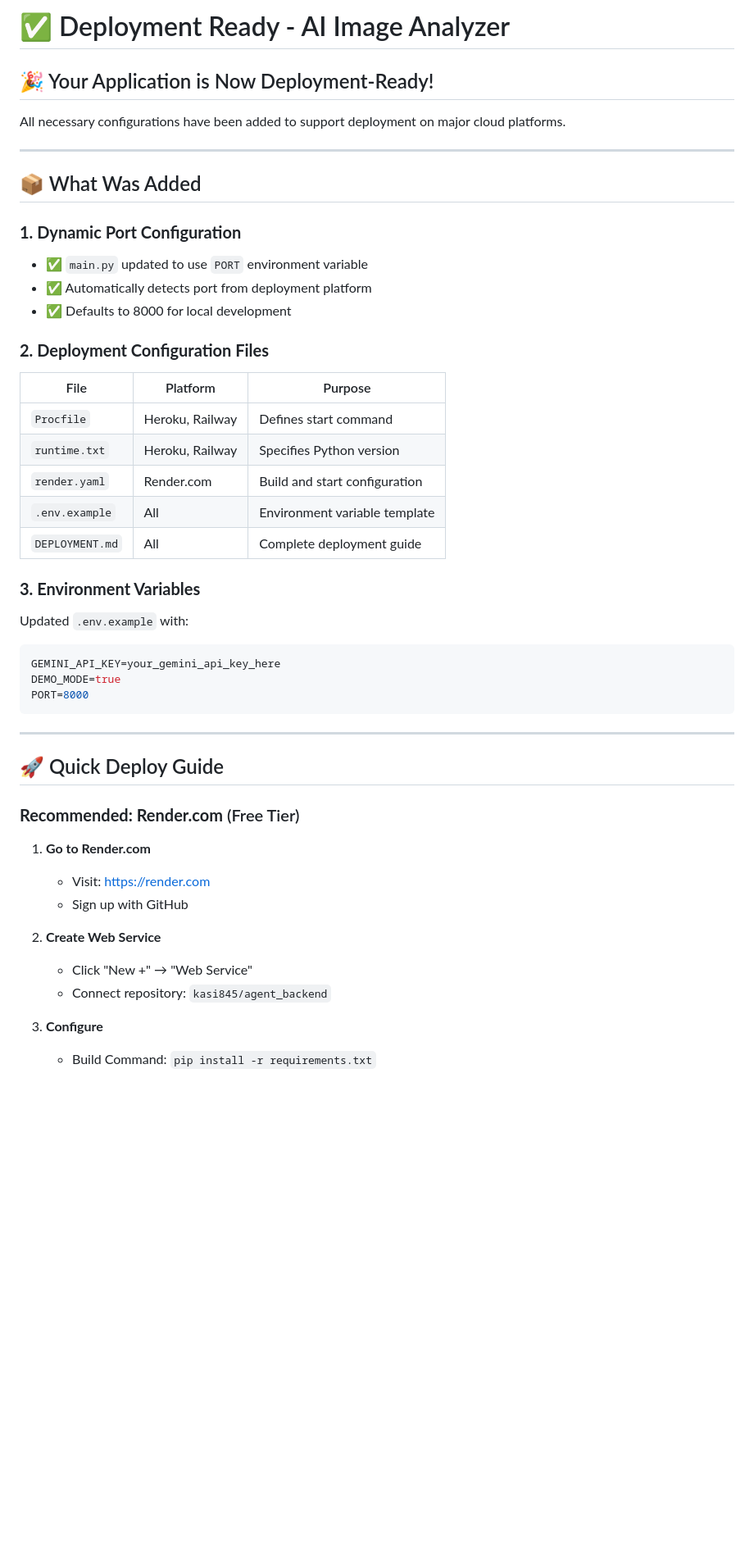
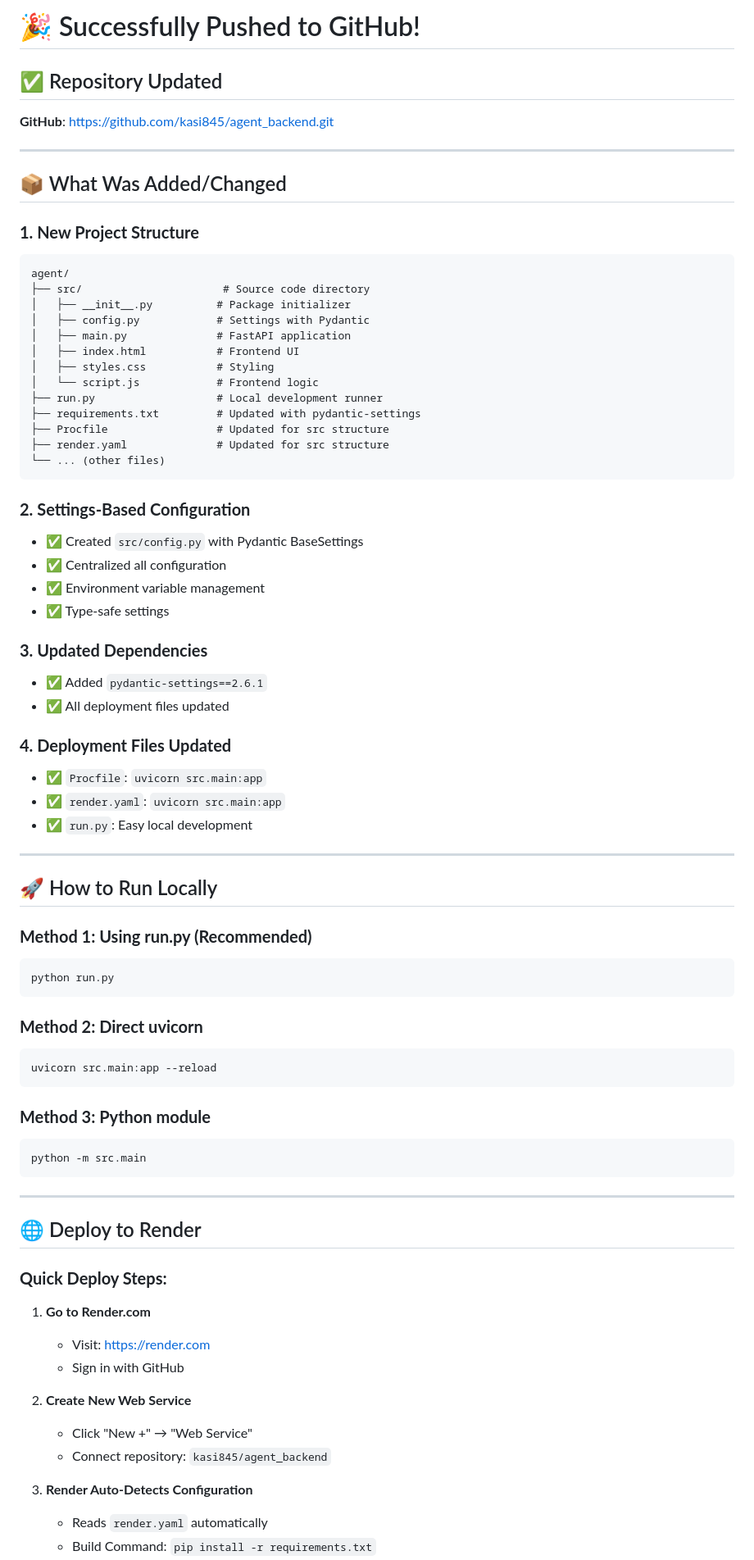
Before and after one commit to kasi845/agent_backend, a Markdown page: DEPLOYMENT_READY.md, the part around the change printed below. Shown: that part at 82% size. GitHub-like rendering; blank space fills up the shorter version.

````diff
--- a/DEPLOYMENT_READY.md
+++ b/DEPLOYMENT_READY.md
@@ -1,50 +1,78 @@
-# ✅ Deployment Ready - AI Image Analyzer
+# 🎉 Successfully Pushed to GitHub!
 
-## 🎉 Your Application is Now Deployment-Ready!
+## ✅ Repository Updated
 
-All necessary configurations have been added to support deployment on major cloud platforms.
+**GitHub**: https://github.com/kasi845/agent_backend.git
 
 ---
 
-## 📦 What Was Added
+## 📦 What Was Added/Changed
 
-### **1. Dynamic Port Configuration**
-- ✅ `main.py` updated to use `PORT` environment variable
-- ✅ Automatically detects port from deployment platform
-- ✅ Defaults to 8000 for local development
+### **1. New Project Structure**
+```
+agent/
+├── src/                      # Source code directory
+│   ├── __init__.py          # Package initializer
+│   ├── config.py            # Settings with Pydantic
+│   ├── main.py              # FastAPI application
+│   ├── index.html           # Frontend UI
+│   ├── styles.css           # Styling
+│   └── script.js            # Frontend logic
+├── run.py                   # Local development runner
+├── requirements.txt         # Updated with pydantic-settings
+├── Procfile                 # Updated for src structure
+├── render.yaml              # Updated for src structure
+└── ... (other files)
+```
 
-### **2. Deployment Configuration Files**
+### **2. Settings-Based Configuration**
+- ✅ Created `src/config.py` with Pydantic BaseSettings
+- ✅ Centralized all configuration
+- ✅ Environment variable management
+- ✅ Type-safe settings
 
-| File | Platform | Purpose |
-|------|----------|---------|
-| `Procfile` | Heroku, Railway | Defines start command |
-| `runtime.txt` | Heroku, Railway | Specifies Python version |
-| `render.yaml` | Render.com | Build and start configuration |
-| `.env.example` | All | Environment variable template |
-| `DEPLOYMENT.md` | All | Complete deployment guide |
+### **3. Updated Dependencies**
+- ✅ Added `pydantic-settings==2.6.1`
+- ✅ All deployment files updated
 
-### **3. Environment Variables**
+### **4. Deployment Files Updated**
+- ✅ `Procfile`: `uvicorn src.main:app`
+- ✅ `render.yaml`: `uvicorn src.main:app`
+- ✅ `run.py`: Easy local development
 
-Updated `.env.example` with:
-```env
-GEMINI_API_KEY=your_gemini_api_key_here
-DEMO_MODE=true
-PORT=8000
+---
+
+## 🚀 How to Run Locally
+
+### **Method 1: Using run.py (Recommended)**
+```bash
+python run.py
+```
+
+### **Method 2: Direct uvicorn**
+```bash
+uvicorn src.main:app --reload
+```
+
+### **Method 3: Python module**
+```bash
+python -m src.main
 ```
 
 ---
 
-## 🚀 Quick Deploy Guide
+## 🌐 Deploy to Render
 
-### **Recommended: Render.com** (Free Tier)
+### **Quick Deploy Steps:**
 
 1. **Go to Render.com**
    - Visit: https://render.com
-   - Sign up with GitHub
+   - Sign in with GitHub
 
-2. **Create Web Service**
+2. **Create New Web Service**
    - Click "New +" → "Web Service"
    - Connect repository: `kasi845/agent_backend`
 
-3. **Configure**
+3. **Render Auto-Detects Configuration**
+   - Reads `render.yaml` automatically
    - Build Command: `pip install -r requirements.txt`
````
Also changed, not shown: other parts of DEPLOYMENT_READY.md (+81 -86 lines).
